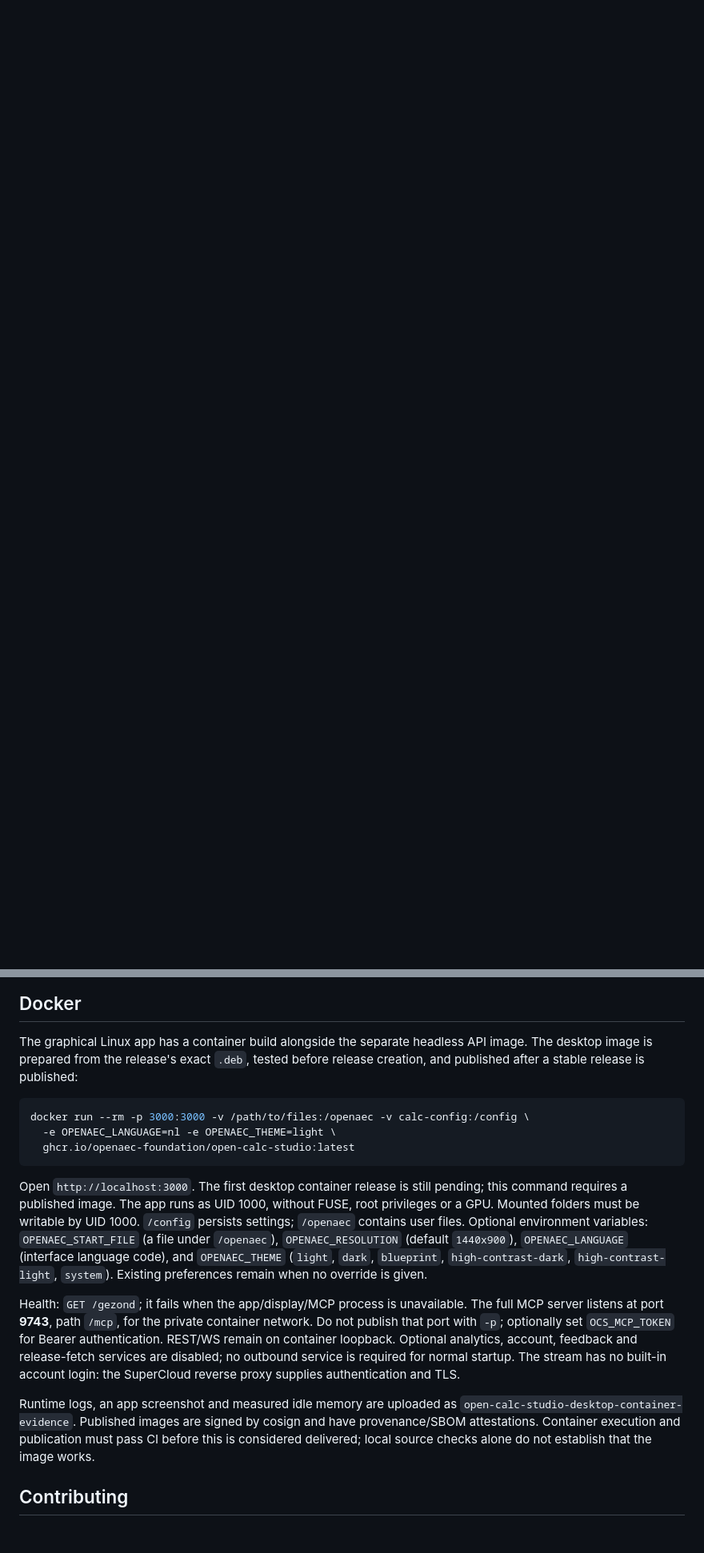
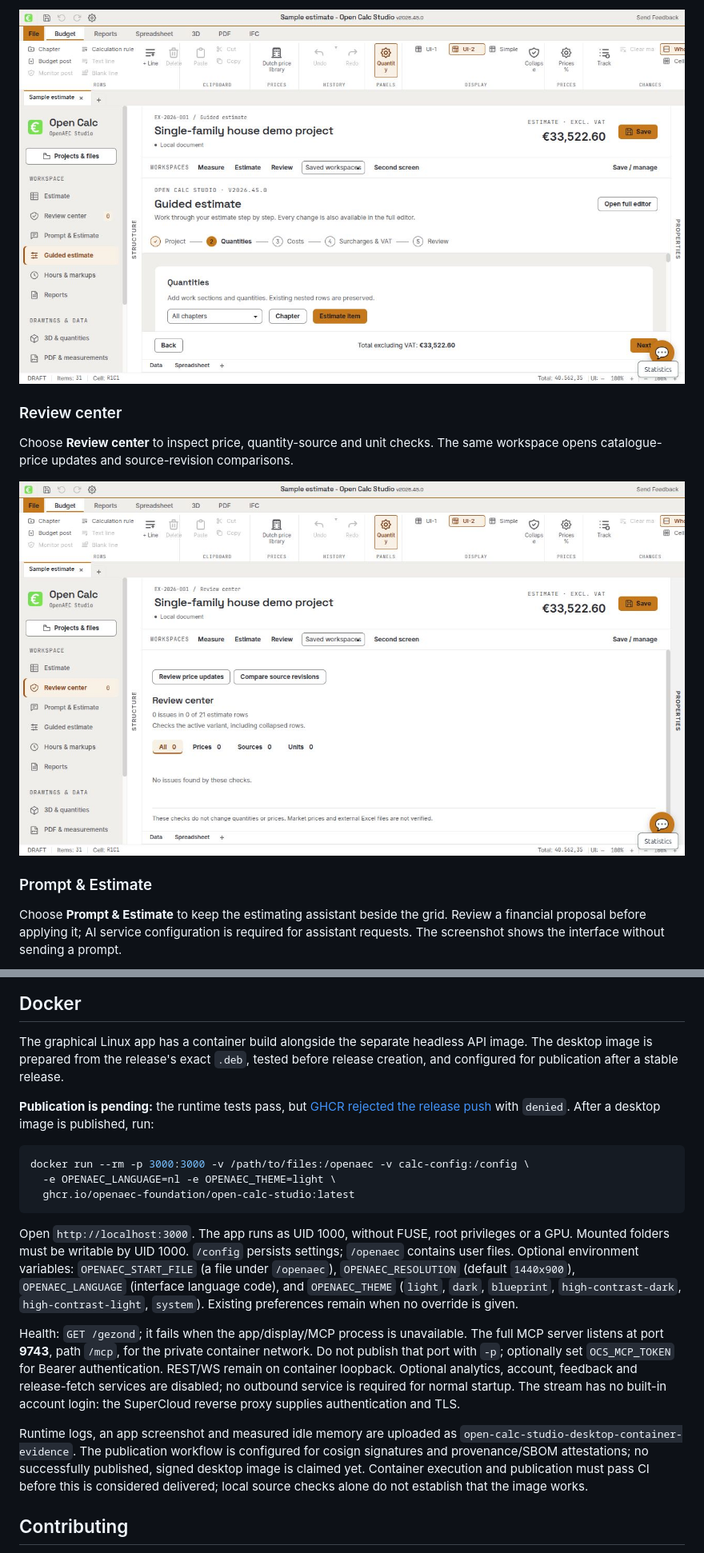
Before and after one commit to OpenAEC-Foundation/open-calc-studio, a Markdown page: README.md, 2 parts joined by grey strips. Shown at 80% size. Rendered like a GitHub page; pictures changed too: docs/screenshots/2026.45.0/guided-estimate.png (added), docs/screenshots/2026.45.0/review-center.png (added); folded sections open; blank space fills up the shorter version.

Commit message:
Refresh README with current screenshots and signed release downloads

````diff
--- a/README.md
+++ b/README.md
@@ -12,0 +29,15 @@ Download available Windows, macOS or Linux packages from [Releases](https://gith
+[![Guided estimate with five steps and the quantities workspace](docs/screenshots/2026.45.0/guided-estimate.png)](docs/screenshots/2026.45.0/guided-estimate.png)
+
+### Review center
+
+Choose **Review center** to inspect price, quantity-source and unit checks.
+The same workspace opens catalogue-price updates and source-revision comparisons.
+
+[![Review center with price, source and unit filters and revision and price-update actions](docs/screenshots/2026.45.0/review-center.png)](docs/screenshots/2026.45.0/review-center.png)
+
+### Prompt & Estimate
+
+Choose **Prompt & Estimate** to keep the estimating assistant beside the grid.
+Review a financial proposal before applying it; AI service configuration is required
+for assistant requests. The screenshot shows the interface without sending a prompt.
+
@@ -83,7 +184,11 @@ Prepare a calendar version with `node scripts/version.mjs next` or `node scripts
 
 The graphical Linux app has a container build alongside the separate headless
 API image. The desktop image is prepared from the release's exact `.deb`, tested
-before release creation, and published after a stable release is published:
+before release creation, and configured for publication after a stable release.
+
+**Publication is pending:** the runtime tests pass, but
+[GHCR rejected the release push](https://github.com/OpenAEC-Foundation/open-calc-studio/actions/runs/41810707654)
+with `denied`. After a desktop image is published, run:
 
 ```sh
 docker run --rm -p 3000:3000 -v /path/to/files:/openaec -v calc-config:/config \
@@ -91,8 +196,7 @@ docker run --rm -p 3000:3000 -v /path/to/files:/openaec -v calc-config:/config \
   ghcr.io/openaec-foundation/open-calc-studio:latest
 ```
 
-Open `http://localhost:3000`. The first desktop container release is still pending;
-this command requires a published image. The app runs as UID 1000, without FUSE,
+Open `http://localhost:3000`. The app runs as UID 1000, without FUSE,
 root privileges or a GPU. Mounted folders must be writable by UID 1000.
 `/config` persists settings; `/openaec` contains user files. Optional environment
 variables: `OPENAEC_START_FILE` (a file under `/openaec`), `OPENAEC_RESOLUTION`
@@ -109,8 +213,8 @@ required for normal startup. The stream has no built-in account login: the
 SuperCloud reverse proxy supplies authentication and TLS.
 
 Runtime logs, an app screenshot and measured idle memory are uploaded as
-`open-calc-studio-desktop-container-evidence`. Published images are signed by
-cosign and have provenance/SBOM attestations. Container execution and publication
+`open-calc-studio-desktop-container-evidence`. The publication workflow is configured for cosign signatures and provenance/SBOM
+attestations; no successfully published, signed desktop image is claimed yet. Container execution and publication
 must pass CI before this is considered delivered; local source checks alone do
 not establish that the image works.
 
````
Also changed, not shown: other parts of README.md (+92 -30 lines), docs/screenshots/2026.45.0/estimate.png (added), docs/screenshots/2026.45.0/prompt-estimate.png (added), 1 other file.
